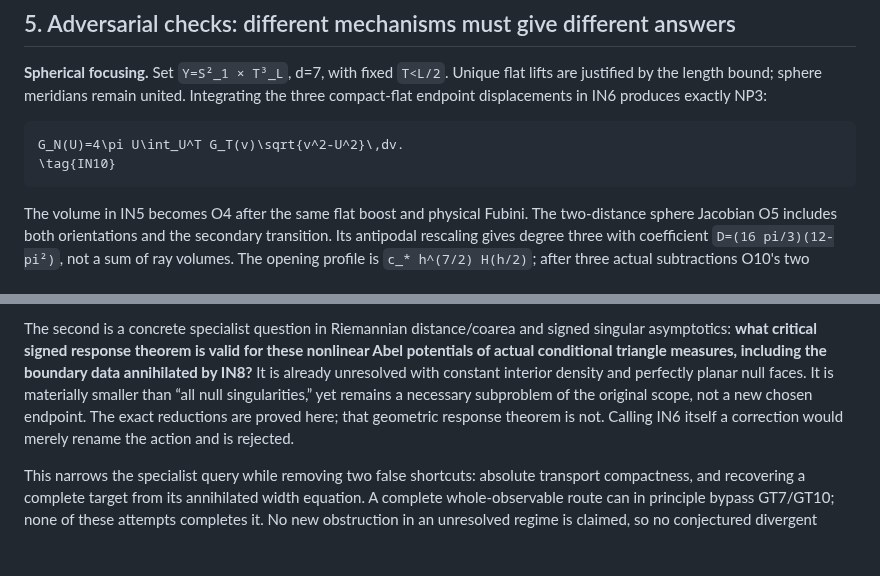
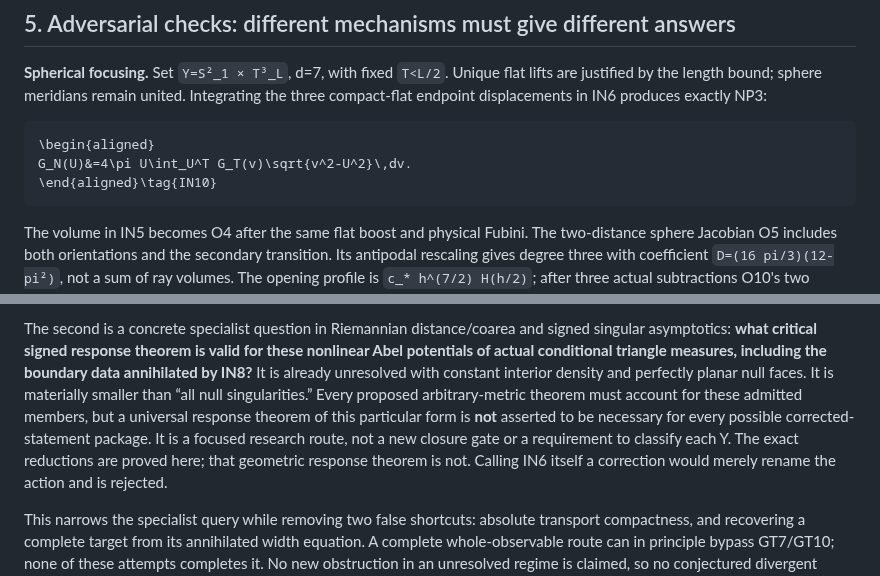
Before and after one commit to q5m-ai/causal-set-emergence, a Markdown page: notes/independent-null-investigation.md, 2 parts joined by grey strips. Rendered like a GitHub page; blank space fills up the shorter version.

Commit message:
Clarify alternative-route necessity and preserve equation layout

````diff
--- a/notes/independent-null-investigation.md
+++ b/notes/independent-null-investigation.md
@@ -340,8 +340,9 @@ united. Integrating the three compact-flat endpoint displacements in IN6
 produces exactly NP3:
 
 ```math
-G_N(U)=4\pi U\int_U^T G_T(v)\sqrt{v^2-U^2}\,dv.
-\tag{IN10}
+\begin{aligned}
+G_N(U)&=4\pi U\int_U^T G_T(v)\sqrt{v^2-U^2}\,dv.
+\end{aligned}\tag{IN10}
 ```
 
 The volume in IN5 becomes O4 after the same flat boost and physical Fubini.
@@ -422,8 +423,11 @@ and signed singular asymptotics: **what critical signed response theorem is
 valid for these nonlinear Abel potentials of actual conditional triangle
 measures, including the boundary data annihilated by IN8?** It is already
 unresolved with constant interior density and perfectly planar null faces.
-It is materially smaller than “all null singularities,” yet remains a
-necessary subproblem of the original scope, not a new chosen endpoint.
+It is materially smaller than “all null singularities.” Every proposed
+arbitrary-metric theorem must account for these admitted members, but a
+universal response theorem of this particular form is **not** asserted to be
+necessary for every possible corrected-statement package. It is a focused
+research route, not a new closure gate or a requirement to classify each Y.
 The exact reductions are proved here; that geometric response theorem is not.
 Calling IN6 itself a correction would merely rename the action and is rejected.
 
````
